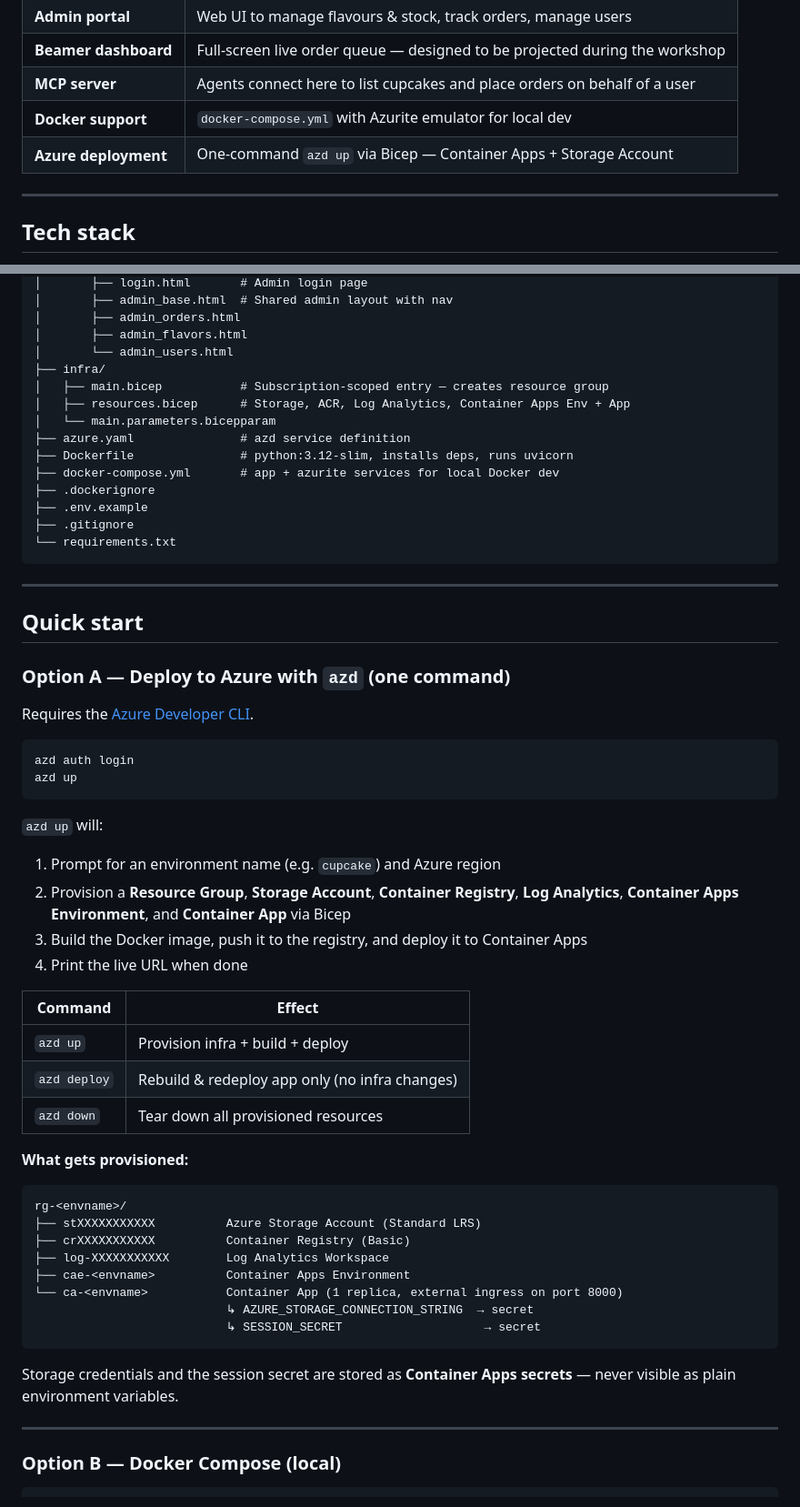
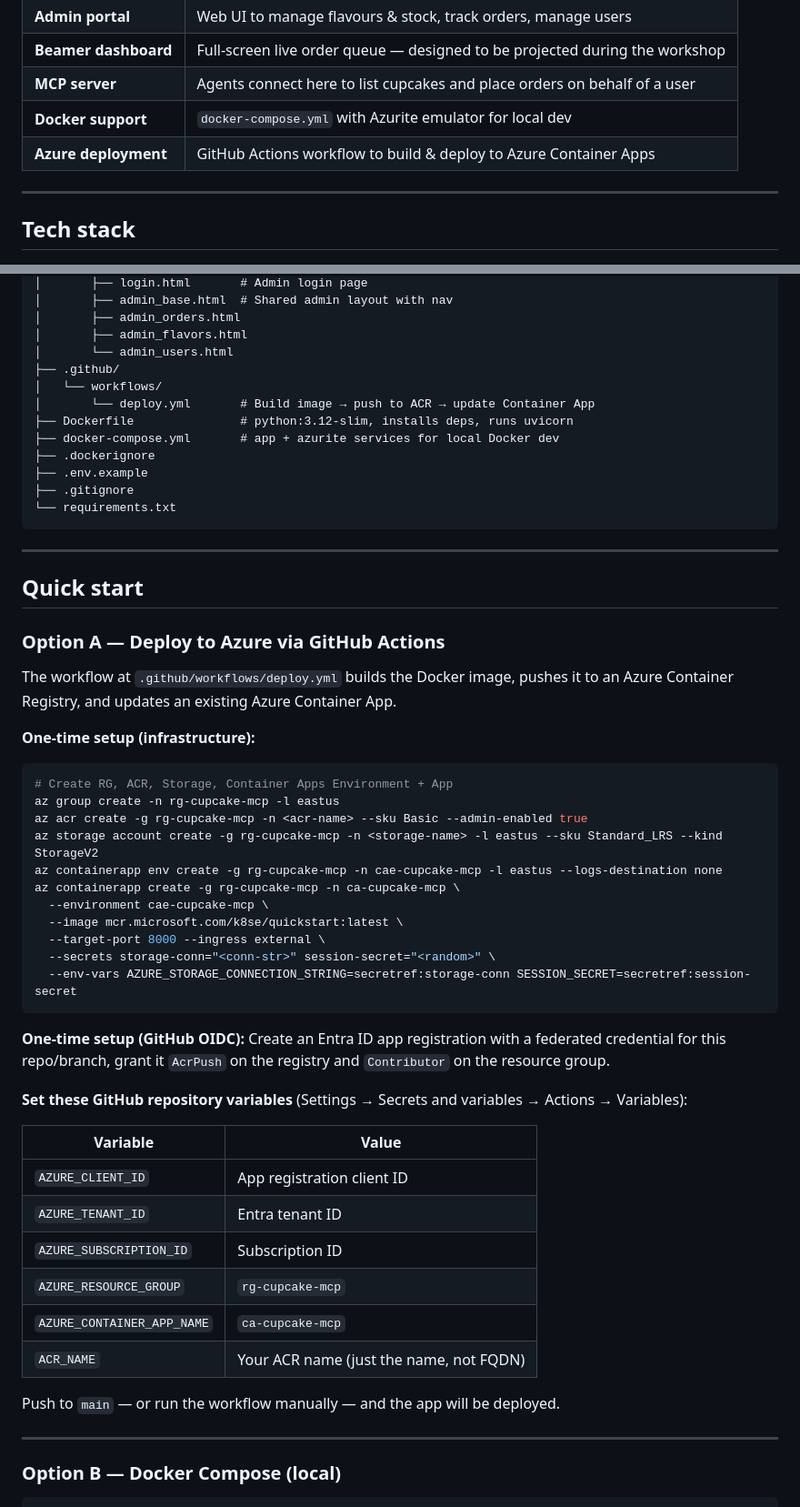
Before and after one commit to DavidIsrawi/arepa-mcp, a Markdown page: README.md, 2 parts joined by grey strips. Shown at 91% size. Rendered like a GitHub page.

Commit message:
Update README to reflect Azure deployment via GitHub Actions and remove Bicep infrastructure details

````diff
--- a/README.md
+++ b/README.md
@@ -13,7 +13,7 @@ A workshop demo that shows how AI agents can interact with a real-world service
 | **Beamer dashboard** | Full-screen live order queue — designed to be projected during the workshop |
 | **MCP server** | Agents connect here to list cupcakes and place orders on behalf of a user |
 | **Docker support** | `docker-compose.yml` with Azurite emulator for local dev |
-| **Azure deployment** | One-command `azd up` via Bicep — Container Apps + Storage Account |
+| **Azure deployment** | GitHub Actions workflow to build & deploy to Azure Container Apps |
 
 ---
 
@@ -47,11 +47,9 @@ cupcake-mcp/
 │       ├── admin_orders.html
 │       ├── admin_flavors.html
 │       └── admin_users.html
-├── infra/
-│   ├── main.bicep           # Subscription-scoped entry — creates resource group
-│   ├── resources.bicep      # Storage, ACR, Log Analytics, Container Apps Env + App
-│   └── main.parameters.bicepparam
-├── azure.yaml               # azd service definition
+├── .github/
+│   └── workflows/
+│       └── deploy.yml       # Build image → push to ACR → update Container App
 ├── Dockerfile               # python:3.12-slim, installs deps, runs uvicorn
 ├── docker-compose.yml       # app + azurite services for local Docker dev
 ├── .dockerignore
@@ -64,40 +62,40 @@ cupcake-mcp/
 
 ## Quick start
 
-### Option A — Deploy to Azure with `azd` (one command)
+### Option A — Deploy to Azure via GitHub Actions
 
-Requires the [Azure Developer CLI](https://learn.microsoft.com/azure/developer/azure-developer-cli/install-azd).
+The workflow at `.github/workflows/deploy.yml` builds the Docker image, pushes it to an Azure Container Registry, and updates an existing Azure Container App.
+
+**One-time setup (infrastructure):**
 
 ```bash
-azd auth login
-azd up
+# Create RG, ACR, Storage, Container Apps Environment + App
+az group create -n rg-cupcake-mcp -l eastus
+az acr create -g rg-cupcake-mcp -n <acr-name> --sku Basic --admin-enabled true
+az storage account create -g rg-cupcake-mcp -n <storage-name> -l eastus --sku Standard_LRS --kind StorageV2
+az containerapp env create -g rg-cupcake-mcp -n cae-cupcake-mcp -l eastus --logs-destination none
+az containerapp create -g rg-cupcake-mcp -n ca-cupcake-mcp \
+  --environment cae-cupcake-mcp \
+  --image mcr.microsoft.com/k8se/quickstart:latest \
+  --target-port 8000 --ingress external \
+  --secrets storage-conn="<conn-str>" session-secret="<random>" \
+  --env-vars AZURE_STORAGE_CONNECTION_STRING=secretref:storage-conn SESSION_SECRET=secretref:session-secret
 ```
 
-`azd up` will:
-1. Prompt for an environment name (e.g. `cupcake`) and Azure region
-2. Provision a **Resource Group**, **Storage Account**, **Container Registry**, **Log Analytics**, **Container Apps Environment**, and **Container App** via Bicep
-3. Build the Docker image, push it to the registry, and deploy it to Container Apps
-4. Print the live URL when done
+**One-time setup (GitHub OIDC):** Create an Entra ID app registration with a federated credential for this repo/branch, grant it `AcrPush` on the registry and `Contributor` on the resource group.
 
-| Command | Effect |
+**Set these GitHub repository variables** (Settings → Secrets and variables → Actions → Variables):
+
+| Variable | Value |
 |---|---|
-| `azd up` | Provision infra + build + deploy |
-| `azd deploy` | Rebuild & redeploy app only (no infra changes) |
-| `azd down` | Tear down all provisioned resources |
+| `AZURE_CLIENT_ID` | App registration client ID |
+| `AZURE_TENANT_ID` | Entra tenant ID |
+| `AZURE_SUBSCRIPTION_ID` | Subscription ID |
+| `AZURE_RESOURCE_GROUP` | `rg-cupcake-mcp` |
+| `AZURE_CONTAINER_APP_NAME` | `ca-cupcake-mcp` |
+| `ACR_NAME` | Your ACR name (just the name, not FQDN) |
 
-**What gets provisioned:**
-```
-rg-<envname>/
-├── stXXXXXXXXXXX          Azure Storage Account (Standard LRS)
-├── crXXXXXXXXXXX          Container Registry (Basic)
-├── log-XXXXXXXXXXX        Log Analytics Workspace
-├── cae-<envname>          Container Apps Environment
-└── ca-<envname>           Container App (1 replica, external ingress on port 8000)
-                           ↳ AZURE_STORAGE_CONNECTION_STRING  → secret
-                           ↳ SESSION_SECRET                    → secret
-```
-
-Storage credentials and the session secret are stored as **Container Apps secrets** — never visible as plain environment variables.
+Push to `main` — or run the workflow manually — and the app will be deployed.
 
 ---
 
````
